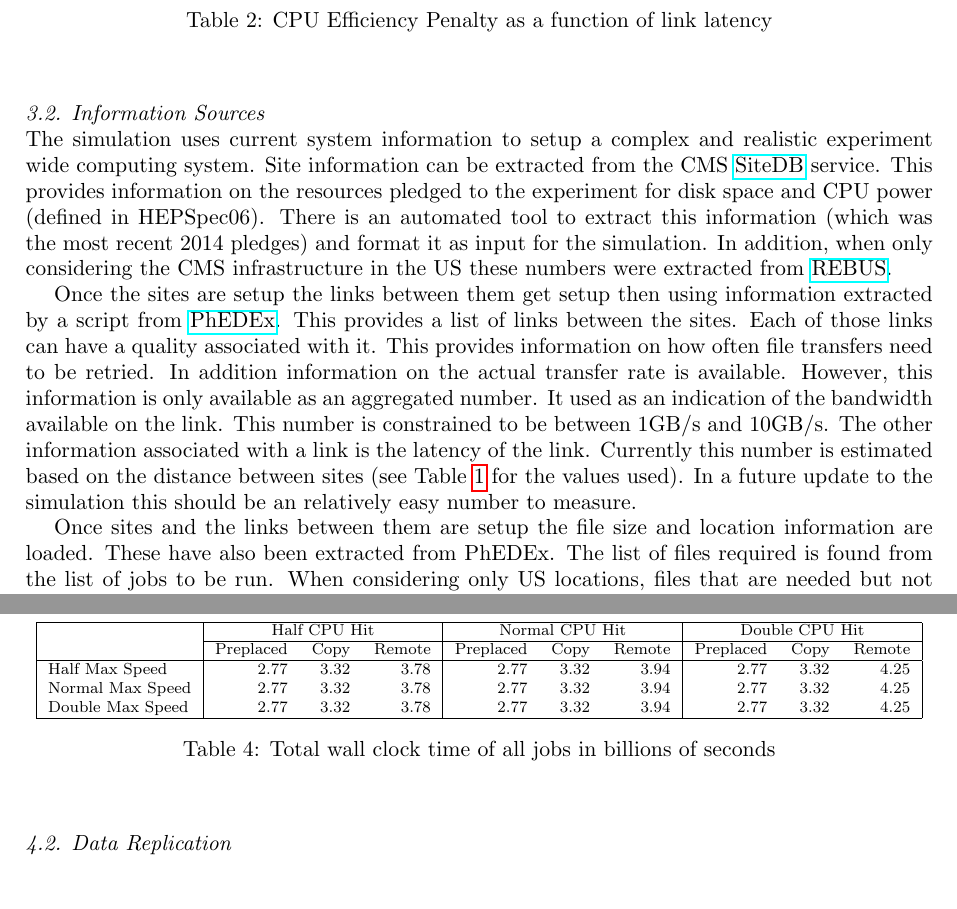
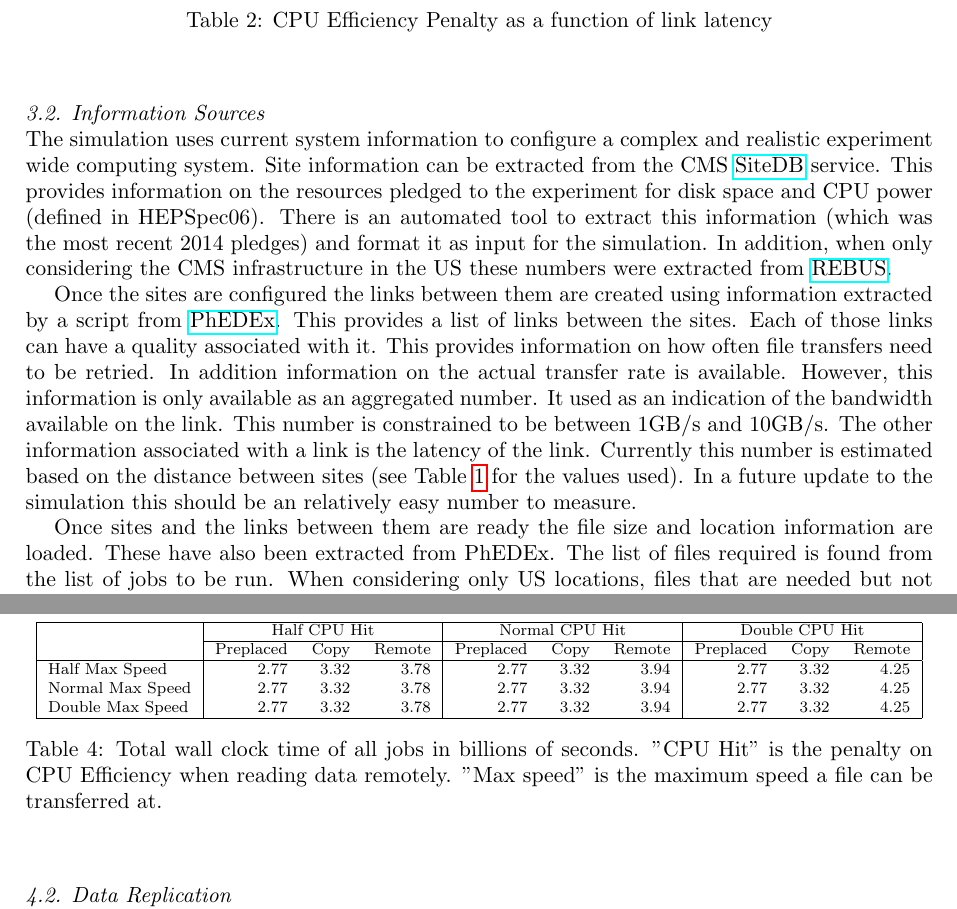
Before and after one commit to gowdy/chep15, a LaTeX document (sitesim.tex): two parts of pages 3 and 5 of 8 before the commit and two parts of pages 3 and 5 of 9 after it, joined at a grey line, cut so that both start at the same text, the shorter picture padded with empty space. Compiled offline with pdfLaTeX.

Commit message:
updated to reflect comments from reviewers

```diff
--- a/sitesim.tex
+++ b/sitesim.tex
@@ -117,7 +117,7 @@ also remembers the original wall clock time required to run the job.
 
 \subsection{Information Sources}
 
-The simulation uses current system information to setup a complex and
+The simulation uses current system information to configure a complex and
 realistic experiment wide computing system. Site information can be
 extracted from the CMS
 \htmladdnormallink{SiteDB}{http://cmsweb.cern.ch/sitedb/}
@@ -129,7 +129,7 @@ addition, when only considering the CMS infrastructure in the US these
 numbers were extracted from
 \htmladdnormallink{REBUS}{http://wlcg-rebus.cern.ch/apps/pledges/resources/}.
 
-Once the sites are setup the links between them get setup then using
+Once the sites are configured the links between them are created using
 information extracted by a script from
 \htmladdnormallink{PhEDEx}{http://cmsweb.cern.ch/phedex/}. This
 provides a list of links between the sites. Each of those links can
@@ -167,7 +167,7 @@ relatively easy number to measure.
   \end{center}
 \end{table}
 
-Once sites and the links between them are setup the file size and
+Once sites and the links between them are ready the file size and
 location information are loaded. These have also been extracted from
 PhEDEx. The list of files required is found from the list of jobs to
 be run. When considering only US locations, files that are needed but
@@ -326,7 +326,9 @@ two in each direction.
         & 3.32 & 4.25 \\
         \hline
       \end{tabular}
-      \caption{Total wall clock time of all jobs in billions of seconds\label{tab:wallClock}}
+      \caption{Total wall clock time of all jobs in billions of seconds\label{tab:wallClock}.
+       "CPU Hit" is the penalty on CPU Efficiency when reading data remotely. "Max speed" is
+       the maximum speed a file can be transferred at.}
     \end{scriptsize}
   \end{center}
 \end{table}
```
Also changed, not shown: sitesim.pdf, sitesim.tex (5 more changed lines).
